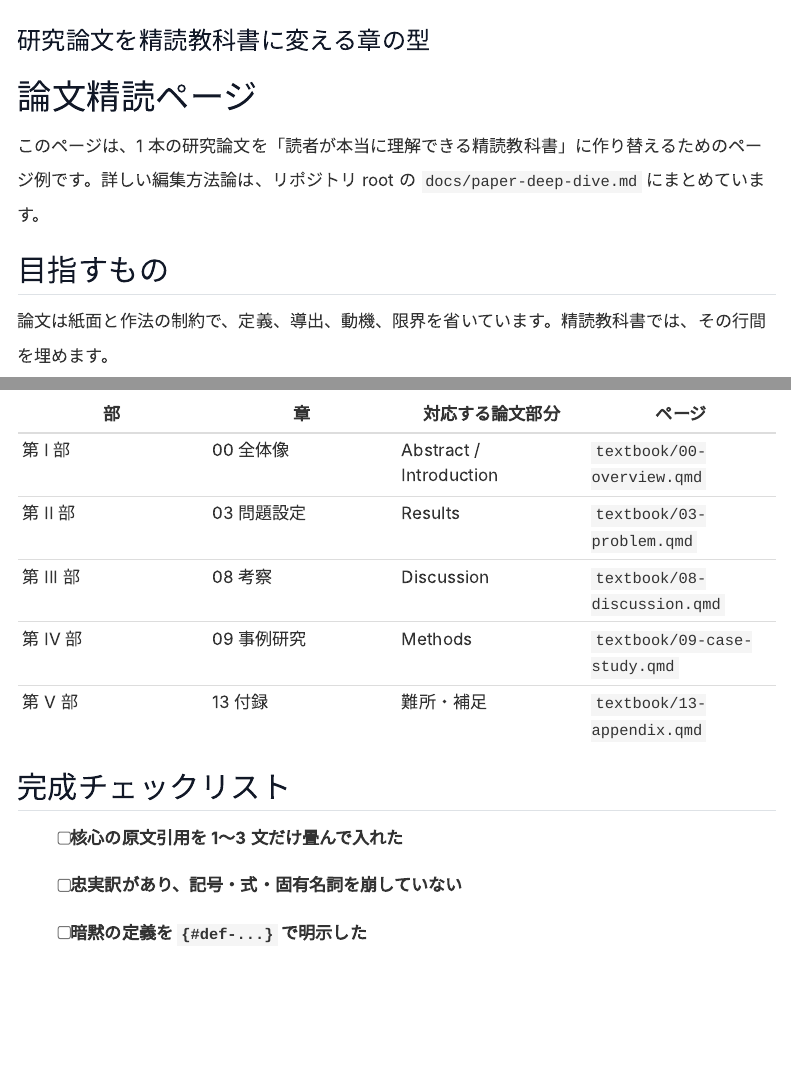
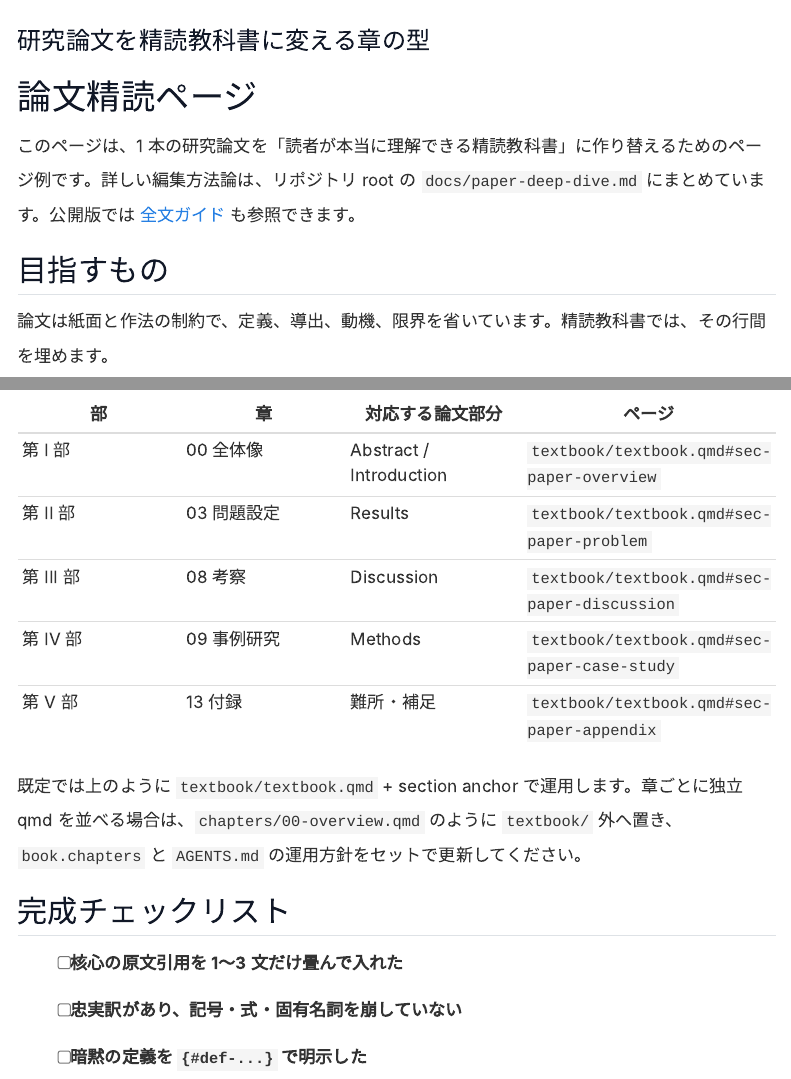
Before and after one commit to yama662607/quarto-textbook-template, a Quarto document (quarto/examples/paper-deep-dive-page.qmd): the page in a window 1100 px wide, from 60 px down, and a second part further down, joined at a grey line. Rendered offline with R 4.5, knitr and Pandoc in place of Quarto, with nearby package versions; menus at the side of the page are left out.

Commit message:
レビュー指摘の導線と説明を補正

```diff
--- a/AGENTS.md
+++ b/AGENTS.md
@@ -72,7 +72,7 @@ uv run python tools/extract_pdf.py <pdf_path> --mode simple --start <s> --end <e
 
 Mermaid / Graphviz / theorem 環境 / tabset / lightbox / 引用 などの **Quarto 標準機能** を実際にどう書くかは、本にレンダされている partial 群を直接コピーするのが最速です。partial → 機能の対応表は [docs/features.md](docs/features.md) にあります。
 
-新しい章を起こすときは `quarto/templates/*_template.qmd` のうち目的に近いものをコピーして始めてください (これらは render 対象外の **出発点スケルトン**)。
+新しい章を起こすときは `quarto/templates/*_template.qmd` のうち目的に近いものをコピーして始めてください (これらは render 対象外の **出発点スケルトン**)。`quarto/textbook/_NN_topic.qmd` partial に貼る場合は、コピー元の YAML front matter (`---` で囲まれた先頭ブロック) を削除してください。
 
 ## Code style
 
--- a/quarto/examples/paper-deep-dive-page.qmd
+++ b/quarto/examples/paper-deep-dive-page.qmd
@@ -5,7 +5,7 @@ subtitle: "研究論文を精読教科書に変える章の型"
 
 # 論文精読ページ
 
-このページは、1 本の研究論文を「読者が本当に理解できる精読教科書」に作り替えるためのページ例です。詳しい編集方法論は、リポジトリ root の `docs/paper-deep-dive.md` にまとめています。
+このページは、1 本の研究論文を「読者が本当に理解できる精読教科書」に作り替えるためのページ例です。詳しい編集方法論は、リポジトリ root の `docs/paper-deep-dive.md` にまとめています。公開版では [全文ガイド](https://github.com/yama662607/quarto-textbook-template/blob/main/docs/paper-deep-dive.md) も参照できます。
 
 ## 目指すもの
 
@@ -77,11 +77,13 @@ $$ {#eq-paper-deep-dive-derivable}
 
 | 部 | 章 | 対応する論文部分 | ページ |
 | --- | --- | --- | --- |
-| 第 I 部 | 00 全体像 | Abstract / Introduction | `textbook/00-overview.qmd` |
-| 第 II 部 | 03 問題設定 | Results | `textbook/03-problem.qmd` |
-| 第 III 部 | 08 考察 | Discussion | `textbook/08-discussion.qmd` |
-| 第 IV 部 | 09 事例研究 | Methods | `textbook/09-case-study.qmd` |
-| 第 V 部 | 13 付録 | 難所・補足 | `textbook/13-appendix.qmd` |
+| 第 I 部 | 00 全体像 | Abstract / Introduction | `textbook/textbook.qmd#sec-paper-overview` |
+| 第 II 部 | 03 問題設定 | Results | `textbook/textbook.qmd#sec-paper-problem` |
+| 第 III 部 | 08 考察 | Discussion | `textbook/textbook.qmd#sec-paper-discussion` |
+| 第 IV 部 | 09 事例研究 | Methods | `textbook/textbook.qmd#sec-paper-case-study` |
+| 第 V 部 | 13 付録 | 難所・補足 | `textbook/textbook.qmd#sec-paper-appendix` |
+
+既定では上のように `textbook/textbook.qmd` + section anchor で運用します。章ごとに独立 qmd を並べる場合は、`chapters/00-overview.qmd` のように `textbook/` 外へ置き、`book.chapters` と `AGENTS.md` の運用方針をセットで更新してください。
 
 ## 完成チェックリスト
 
```
Also changed, not shown: quarto/examples/support-page.qmd (+2 -2 lines), quarto/index.qmd (+1 -0 lines), quarto/template-catalog.qmd (+2 -2 lines), quarto/textbook/_04_plotly_demo.qmd (+1 -1 lines).
